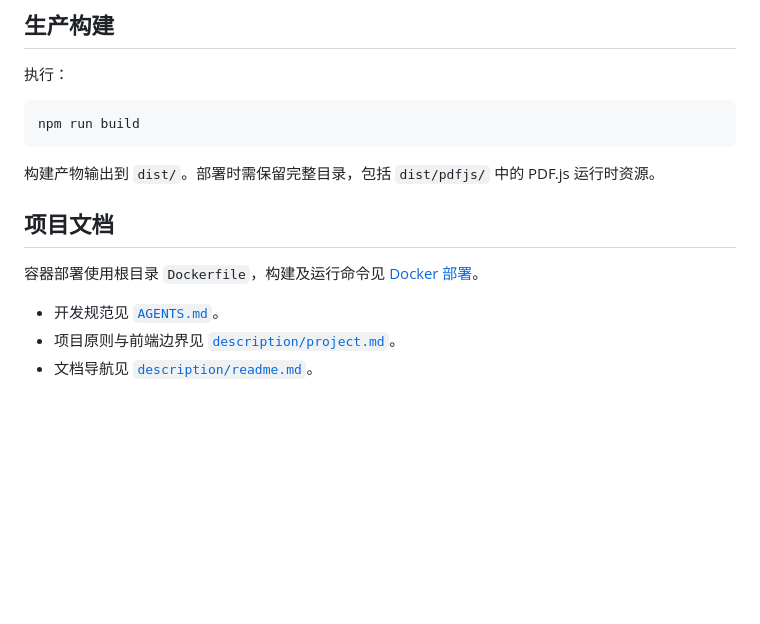
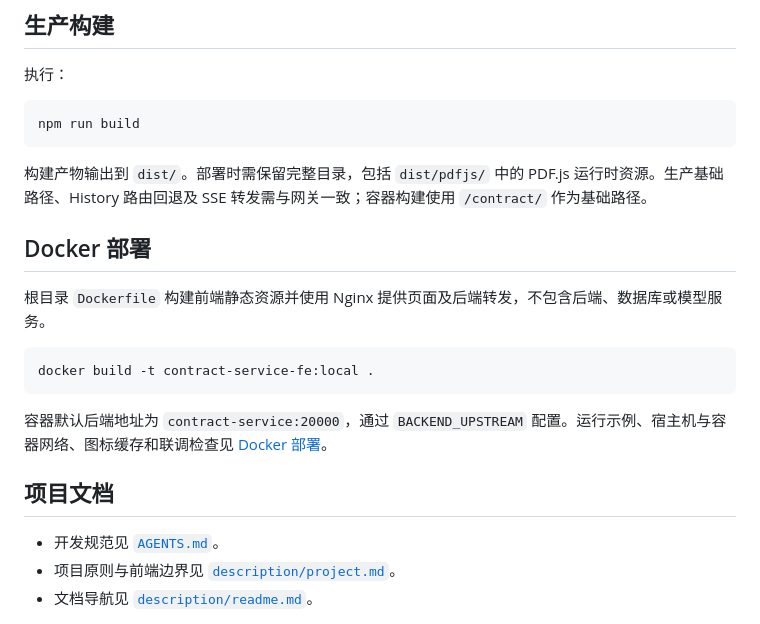
Before and after one commit to caicai-6666/contract-service-fe, a Markdown page: README.md, the part around one of its changes. Rendered like a GitHub page; blank space fills up the shorter version.

````diff
--- a/README.md
+++ b/README.md
@@ -38,11 +86,19 @@ npm run sync:pdfjs-assets
 npm run build
 ```
 
-构建产物输出到 `dist/`。部署时需保留完整目录，包括 `dist/pdfjs/` 中的 PDF.js 运行时资源。
+构建产物输出到 `dist/`。部署时需保留完整目录，包括 `dist/pdfjs/` 中的 PDF.js 运行时资源。生产基础路径、History 路由回退及 SSE 转发需与网关一致；容器构建使用 `/contract/` 作为基础路径。
+
+## Docker 部署
+
+根目录 `Dockerfile` 构建前端静态资源并使用 Nginx 提供页面及后端转发，不包含后端、数据库或模型服务。
+
+```bash
+docker build -t contract-service-fe:local .
+```
+
+容器默认后端地址为 `contract-service:20000`，通过 `BACKEND_UPSTREAM` 配置。运行示例、宿主机与容器网络、图标缓存和联调检查见 [Docker 部署](description/platform/docker.md)。
 
 ## 项目文档
-
-容器部署使用根目录 `Dockerfile`，构建及运行命令见 [Docker 部署](description/platform/docker.md)。
 
 - 开发规范见 [`AGENTS.md`](AGENTS.md)。
 - 项目原则与前端边界见 [`description/project.md`](description/project.md)。
````
Also changed, not shown: other parts of README.md (+54 -6 lines), description/readme.md (+2 -0 lines), description/assets/screenshots/contract-extraction.jpg (added), description/assets/screenshots/contract-library.jpg (added), description/assets/screenshots/contract-network.jpg (added), description/assets/screenshots/review-mailbox.jpg (added).
